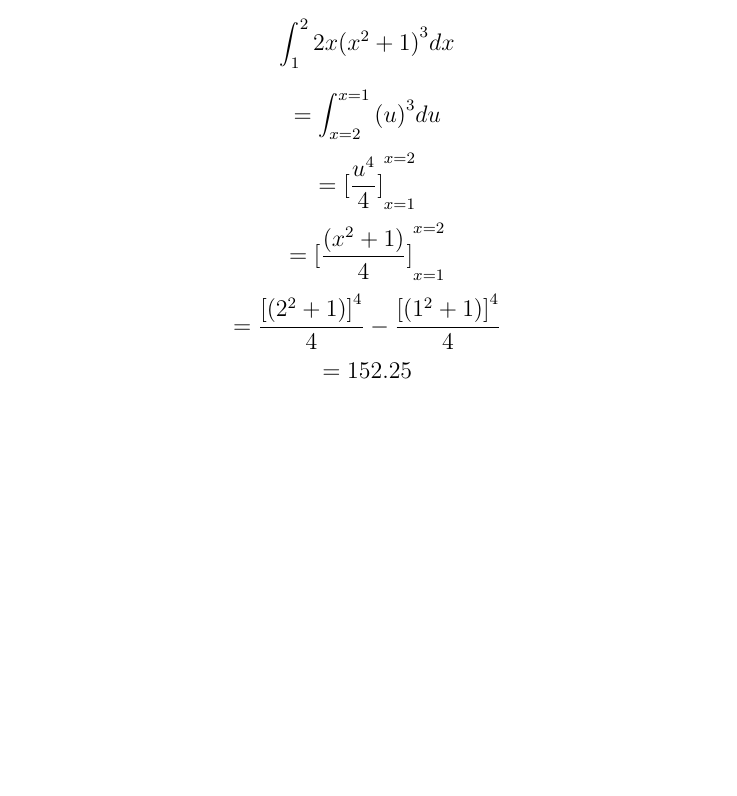
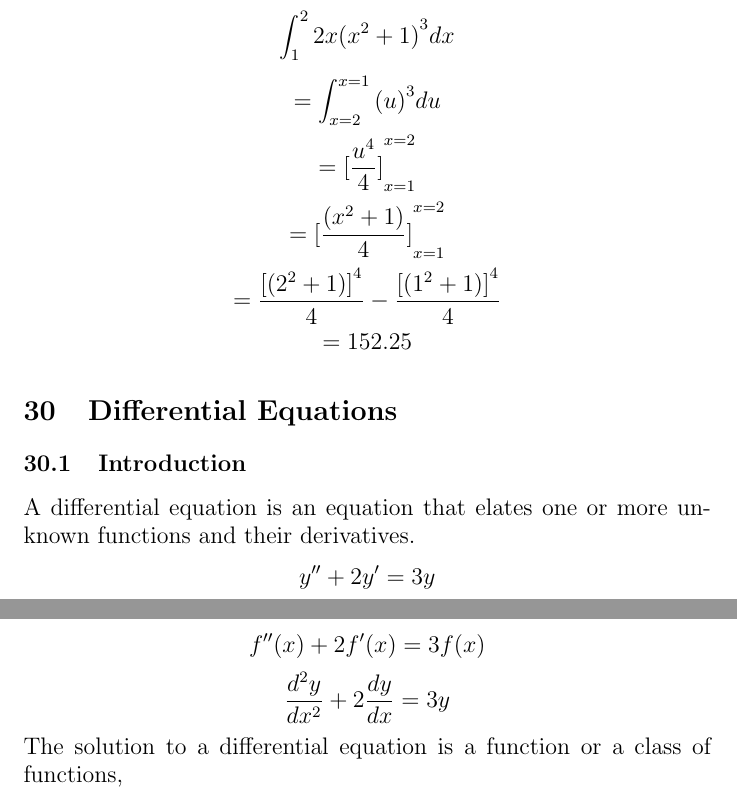
Before and after one commit to Asumie-code/book_projects, a LaTeX document (books/math/college_calculus_Ap_summary.tex): part of page 22 of 22 before the commit and two parts of pages 22 and 23 of 23 after it, the two joined at a grey line, cut so that both start at the same text, the shorter picture padded with empty space. Compiled offline with pdfLaTeX.

Commit message:
math: differential equations

```diff
--- a/books/math/college_calculus_Ap_summary.tex
+++ b/books/math/college_calculus_Ap_summary.tex
@@ -454,4 +454,12 @@
                                     \[ = {[\frac{(x^2 + 1 )}{4}]}^{x = 2}_{x = 1}\]
                                     \[ = \frac{{[(2^2 + 1 )]}^4}{4} - \frac{{[(1^2 + 1 )]}^4}{4}\]
                                     \[ = 152.25\]
+               \section{Differential Equations}
+                         \subsection{Introduction}
+                              A differential equation is an equation that elates one or more unknown functions and their derivatives.
+                               \[y'' + 2y' = 3y \]
+                               \[f''(x) + 2f'(x) = 3f(x) \]
+                               \[\frac{d^2 y}{d x^2} + 2 \frac{dy}{dx} = 3y \]
+                               The solution to a differential equation is a function or a class of functions,
+
 \end{document}
```
Also changed, not shown: src/assets/pdf/college_calculus_Ap_summary.pdf.
